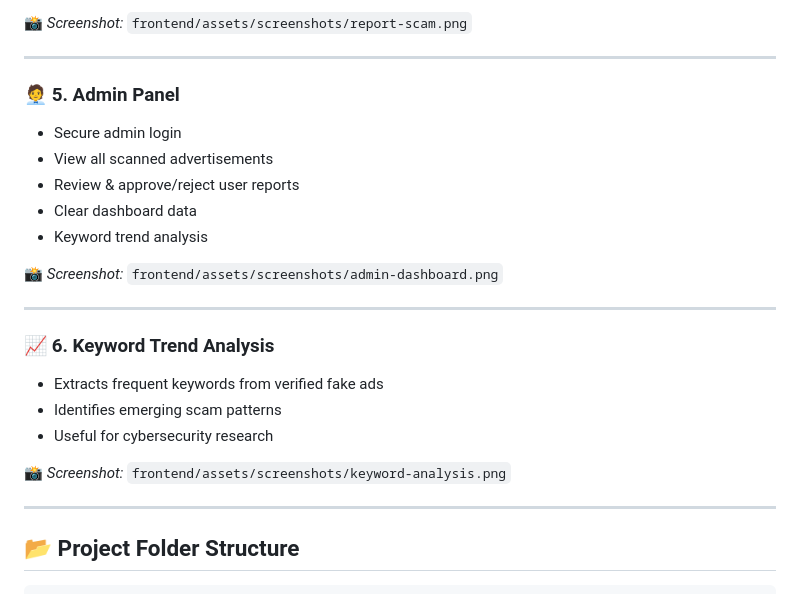
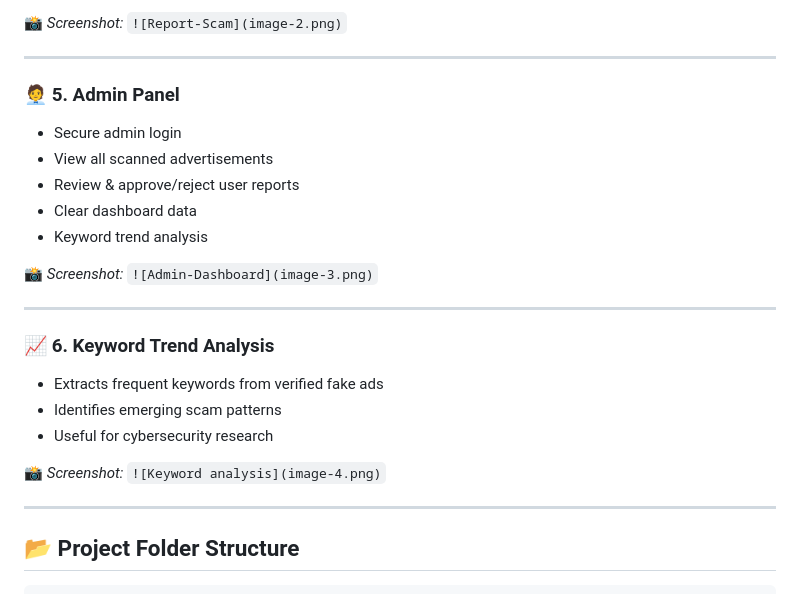
Before and after one commit to Subroto17/AdShield, a Markdown page: Readme.md, the part around one of its changes. Drawn GitHub-style.

```diff
--- a/Readme.md
+++ b/Readme.md
@@ -118,30 +117,30 @@ Automatically classifies ads into:
 
-📸 *Screenshot:*
-`frontend/assets/screenshots/report-scam.png`
+📸 _Screenshot:_
+`![Report-Scam](image-2.png)`
 
 ---
 
 ### 🧑‍💼 5. Admin Panel
 
-* Secure admin login
-* View all scanned advertisements
-* Review & approve/reject user reports
-* Clear dashboard data
-* Keyword trend analysis
+- Secure admin login
+- View all scanned advertisements
+- Review & approve/reject user reports
+- Clear dashboard data
+- Keyword trend analysis
 
-📸 *Screenshot:*
-`frontend/assets/screenshots/admin-dashboard.png`
+📸 _Screenshot:_
+`![Admin-Dashboard](image-3.png)`
 
 ---
 
 ### 📈 6. Keyword Trend Analysis
 
-* Extracts frequent keywords from verified fake ads
-* Identifies emerging scam patterns
-* Useful for cybersecurity research
+- Extracts frequent keywords from verified fake ads
+- Identifies emerging scam patterns
+- Useful for cybersecurity research
 
-📸 *Screenshot:*
-`frontend/assets/screenshots/keyword-analysis.png`
+📸 _Screenshot:_
+`![Keyword analysis](image-4.png)`
 
 ---
 
```
Also changed, not shown: other parts of Readme.md (+53 -54 lines), image-1.png (added), image-2.png (added), image-3.png (added), image-4.png (added), image.png (added).
